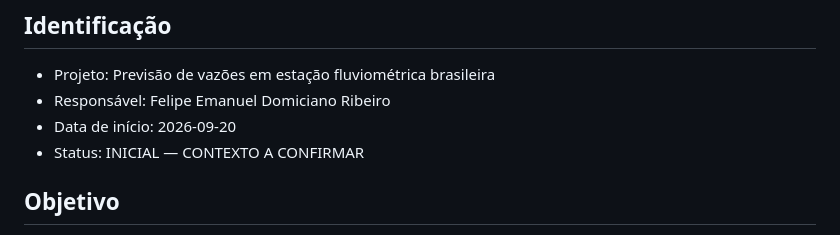
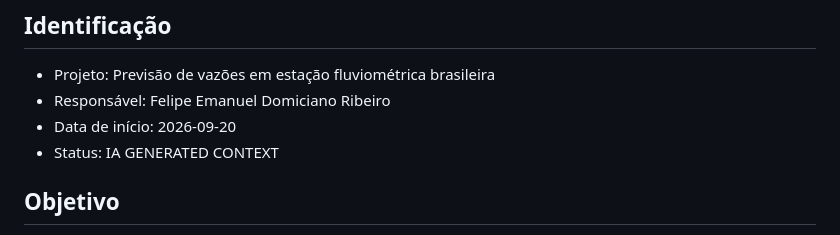
Before and after one commit to felipeiug/ewp, a Markdown page: ENGINEERING.md, the part around the change. GitHub-like rendering.

Commit message:
Adicionando dados

```diff
--- a/ENGINEERING.md
+++ b/ENGINEERING.md
@@ -5,7 +5,7 @@
 - Projeto: Previsão de vazões em estação fluviométrica brasileira
 - Responsável: Felipe Emanuel Domiciano Ribeiro
 - Data de início: 2026-09-20
-- Status: INICIAL — CONTEXTO A CONFIRMAR
+- Status: IA GENERATED CONTEXT
 
 ## Objetivo
 
```
